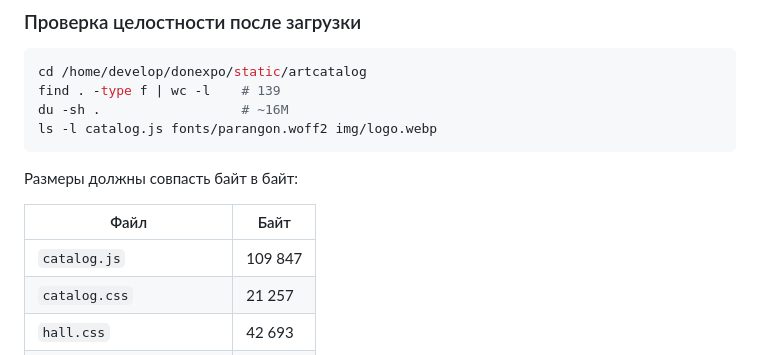
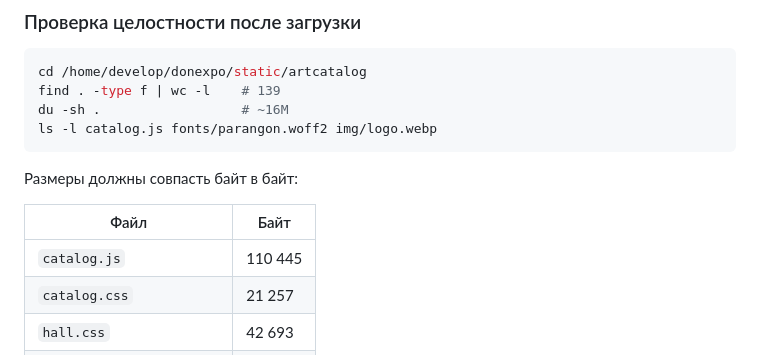
Before and after one commit to dimrurnd-cell/art, a Markdown page: catalog/server/README.md, the part around the change. GitHub-like rendering.

Commit message:
Актуальный размер catalog.js в таблице проверки заливки

```diff
--- a/catalog/server/README.md
+++ b/catalog/server/README.md
@@ -77,7 +77,7 @@ ls -l catalog.js fonts/parangon.woff2 img/logo.webp
 
 | Файл | Байт |
 |---|---|
-| `catalog.js` | 109 847 |
+| `catalog.js` | 110 445 |
 | `catalog.css` | 21 257 |
 | `hall.css` | 42 693 |
 | `artists.json` | 13 282 |
```
